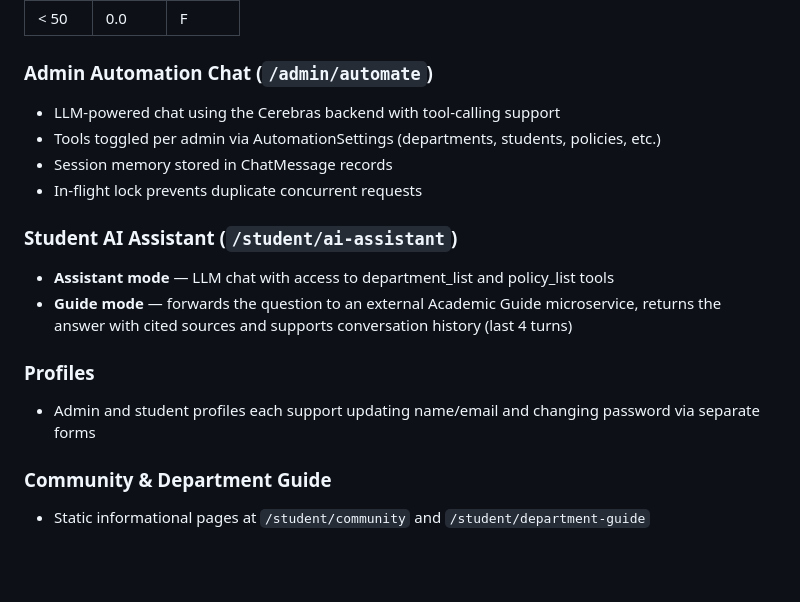
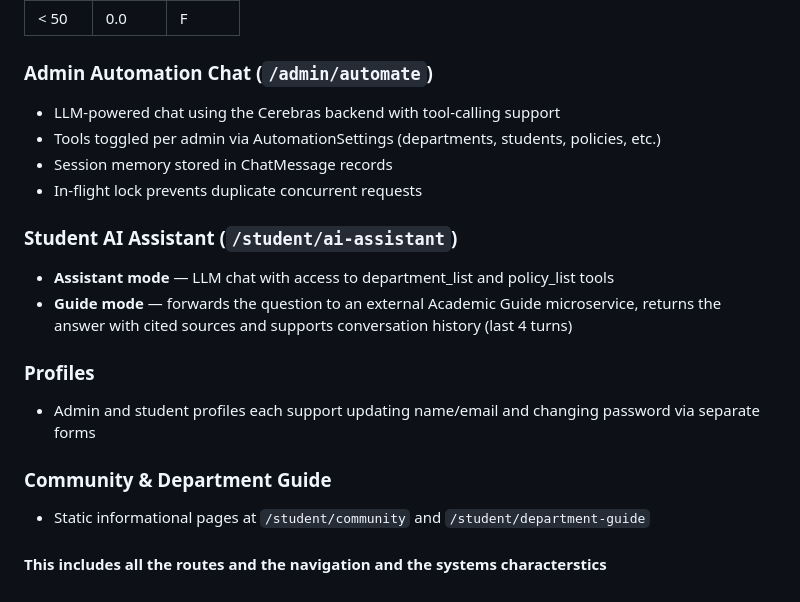
Before and after one commit to EYOB-A19/ASTU-GUIDANCE-SYSTEM, a Markdown page: astu_guidance_system-main/README.md, the part around one of its changes. Rendered like a GitHub page; blank space fills up the shorter version.

Commit message:
adding more description

```diff
--- a/astu_guidance_system-main/README.md
+++ b/astu_guidance_system-main/README.md
@@ -75,17 +83,23 @@ Grade scale:
 | < 50  | 0.0    | F      |
 
 ### Admin Automation Chat (`/admin/automate`)
+
 - LLM-powered chat using the Cerebras backend with tool-calling support
 - Tools toggled per admin via AutomationSettings (departments, students, policies, etc.)
 - Session memory stored in ChatMessage records
 - In-flight lock prevents duplicate concurrent requests
 
 ### Student AI Assistant (`/student/ai-assistant`)
+
 - **Assistant mode** — LLM chat with access to department_list and policy_list tools
 - **Guide mode** — forwards the question to an external Academic Guide microservice, returns the answer with cited sources and supports conversation history (last 4 turns)
 
 ### Profiles
+
 - Admin and student profiles each support updating name/email and changing password via separate forms
 
 ### Community & Department Guide
+
 - Static informational pages at `/student/community` and `/student/department-guide`
+
+#### This includes all the routes and the navigation and the systems characterstics
```
Also changed, not shown: other parts of astu_guidance_system-main/README.md (+9 -1 lines).
